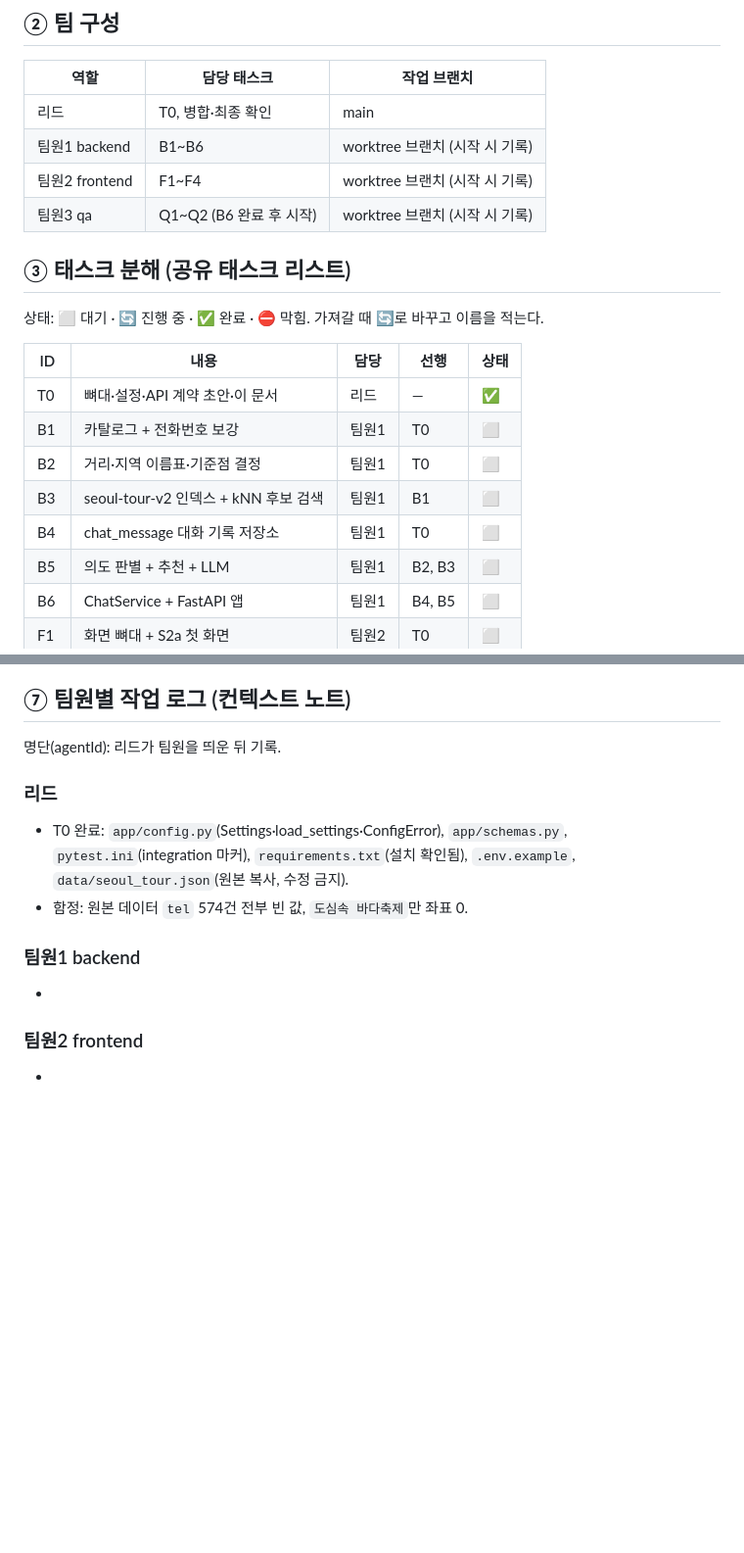
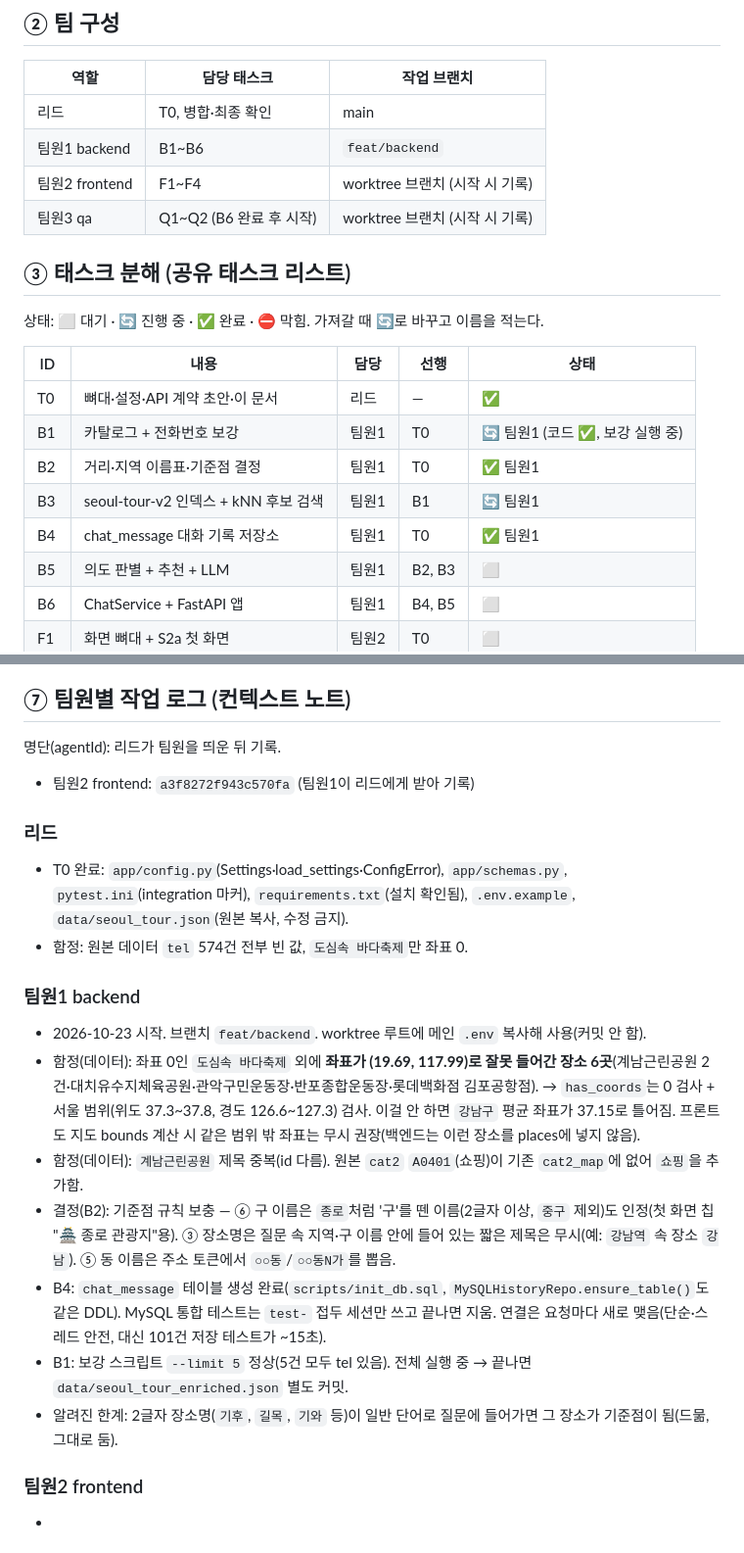
Before and after one commit to jynlee/seoul-tour-chatbot, a Markdown page: TEAM-STATUS.md, 2 parts joined by grey strips. Shown at 98% size. GitHub-like rendering; blank space fills up the shorter version.

Commit message:
docs: TEAM-STATUS 팀원1 진행 상황(B2·B4 완료, 계약 확정)

```diff
--- a/TEAM-STATUS.md
+++ b/TEAM-STATUS.md
@@ -12,7 +12,7 @@
 | 역할 | 담당 태스크 | 작업 브랜치 |
 |---|---|---|
 | 리드 | T0, 병합·최종 확인 | main |
-| 팀원1 backend | B1~B6 | worktree 브랜치 (시작 시 기록) |
+| 팀원1 backend | B1~B6 | `feat/backend` |
 | 팀원2 frontend | F1~F4 | worktree 브랜치 (시작 시 기록) |
 | 팀원3 qa | Q1~Q2 (B6 완료 후 시작) | worktree 브랜치 (시작 시 기록) |
 
@@ -22,10 +22,10 @@
 | ID | 내용 | 담당 | 선행 | 상태 |
 |---|---|---|---|---|
 | T0 | 뼈대·설정·API 계약 초안·이 문서 | 리드 | — | ✅ |
-| B1 | 카탈로그 + 전화번호 보강 | 팀원1 | T0 | ⬜ |
-| B2 | 거리·지역 이름표·기준점 결정 | 팀원1 | T0 | ⬜ |
-| B3 | seoul-tour-v2 인덱스 + kNN 후보 검색 | 팀원1 | B1 | ⬜ |
-| B4 | chat_message 대화 기록 저장소 | 팀원1 | T0 | ⬜ |
+| B1 | 카탈로그 + 전화번호 보강 | 팀원1 | T0 | 🔄 팀원1 (코드 ✅, 보강 실행 중) |
+| B2 | 거리·지역 이름표·기준점 결정 | 팀원1 | T0 | ✅ 팀원1 |
+| B3 | seoul-tour-v2 인덱스 + kNN 후보 검색 | 팀원1 | B1 | 🔄 팀원1 |
+| B4 | chat_message 대화 기록 저장소 | 팀원1 | T0 | ✅ 팀원1 |
 | B5 | 의도 판별 + 추천 + LLM | 팀원1 | B2, B3 | ⬜ |
 | B6 | ChatService + FastAPI 앱 | 팀원1 | B4, B5 | ⬜ |
 | F1 | 화면 뼈대 + S2a 첫 화면 | 팀원2 | T0 | ⬜ |
@@ -49,13 +56,20 @@
 
 ## ⑦ 팀원별 작업 로그 (컨텍스트 노트)
 명단(agentId): 리드가 팀원을 띄운 뒤 기록.
+- 팀원2 frontend: `a3f8272f943c570fa` (팀원1이 리드에게 받아 기록)
 
 ### 리드
 - T0 완료: `app/config.py`(Settings·load_settings·ConfigError), `app/schemas.py`, `pytest.ini`(integration 마커), `requirements.txt`(설치 확인됨), `.env.example`, `data/seoul_tour.json`(원본 복사, 수정 금지).
 - 함정: 원본 데이터 `tel` 574건 전부 빈 값, `도심속 바다축제`만 좌표 0.
 
 ### 팀원1 backend
--
+- 2026-10-23 시작. 브랜치 `feat/backend`. worktree 루트에 메인 `.env` 복사해 사용(커밋 안 함).
+- 함정(데이터): 좌표 0인 `도심속 바다축제` 외에 **좌표가 (19.69, 117.99)로 잘못 들어간 장소 6곳**(계남근린공원 2건·대치유수지체육공원·관악구민운동장·반포종합운동장·롯데백화점 김포공항점). → `has_coords`는 0 검사 + 서울 범위(위도 37.3~37.8, 경도 126.6~127.3) 검사. 이걸 안 하면 `강남구` 평균 좌표가 37.15로 틀어짐. 프론트도 지도 bounds 계산 시 같은 범위 밖 좌표는 무시 권장(백엔드는 이런 장소를 places에 넣지 않음).
+- 함정(데이터): `계남근린공원` 제목 중복(id 다름). 원본 `cat2` `A0401`(쇼핑)이 기존 `cat2_map`에 없어 `쇼핑`을 추가함.
+- 결정(B2): 기준점 규칙 보충 — ⑥ 구 이름은 `종로`처럼 '구'를 뗀 이름(2글자 이상, `중구` 제외)도 인정(첫 화면 칩 "🏯 종로 관광지"용). ③ 장소명은 질문 속 지역·구 이름 안에 들어 있는 짧은 제목은 무시(예: `강남역` 속 장소 `강남`). ⑤ 동 이름은 주소 토큰에서 `○○동`/`○○동N가`를 뽑음.
+- B4: `chat_message` 테이블 생성 완료(`scripts/init_db.sql`, `MySQLHistoryRepo.ensure_table()`도 같은 DDL). MySQL 통합 테스트는 `test-` 접두 세션만 쓰고 끝나면 지움. 연결은 요청마다 새로 맺음(단순·스레드 안전, 대신 101건 저장 테스트가 ~15초).
+- B1: 보강 스크립트 `--limit 5` 정상(5건 모두 tel 있음). 전체 실행 중 → 끝나면 `data/seoul_tour_enriched.json` 별도 커밋.
+- 알려진 한계: 2글자 장소명(`기후`, `길목`, `기와` 등)이 일반 단어로 질문에 들어가면 그 장소가 기준점이 됨(드묾, 그대로 둠).
 
 ### 팀원2 frontend
 -
```
Also changed, not shown: other parts of TEAM-STATUS.md (+7 -0 lines).
